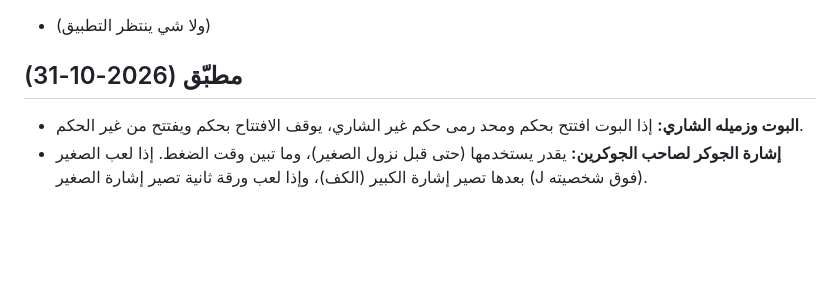
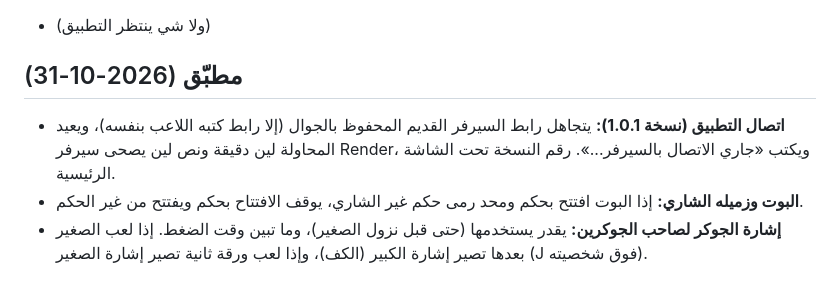
Before and after one commit to 9muhannad11-ux/batta, a Markdown page: pending-changes.md, the part around the change. Drawn GitHub-style; blank space fills up the shorter version.

Commit message:
تسجيل إصلاح الاتصال في قائمة التعديلات
Co-Authored-By: Claude Opus 5.5 <noreply@anthropic.com>

```diff
--- a/pending-changes.md
+++ b/pending-changes.md
@@ -4,6 +4,7 @@
 - (ولا شي ينتظر التطبيق)
 
 ## مطبّق (2026-10-31)
+- **اتصال التطبيق (نسخة 1.0.1):** يتجاهل رابط السيرفر القديم المحفوظ بالجوال (إلا رابط كتبه اللاعب بنفسه)، ويعيد المحاولة لين دقيقة ونص لين يصحى سيرفر Render، ويكتب «جاري الاتصال بالسيرفر...». رقم النسخة تحت الشاشة الرئيسية.
 - **البوت وزميله الشاري:** إذا البوت افتتح بحكم ومحد رمى حكم غير الشاري، يوقف الافتتاح بحكم ويفتتح من غير الحكم.
 - **إشارة الجوكر لصاحب الجوكرين:** يقدر يستخدمها (حتى قبل نزول الصغير)، وما تبين وقت الضغط. إذا لعب الصغير بعدها تصير إشارة الكبير (الكف)، وإذا لعب ورقة ثانية تصير إشارة الصغير (J فوق شخصيته).
 
```
